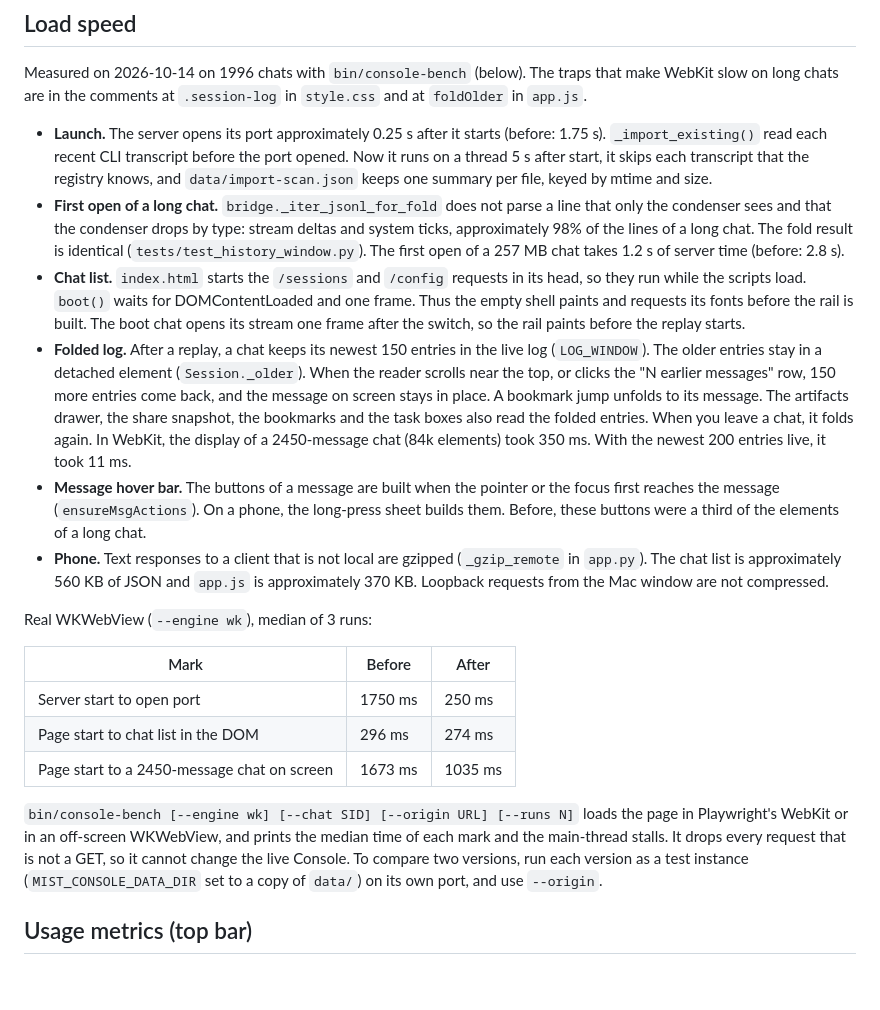
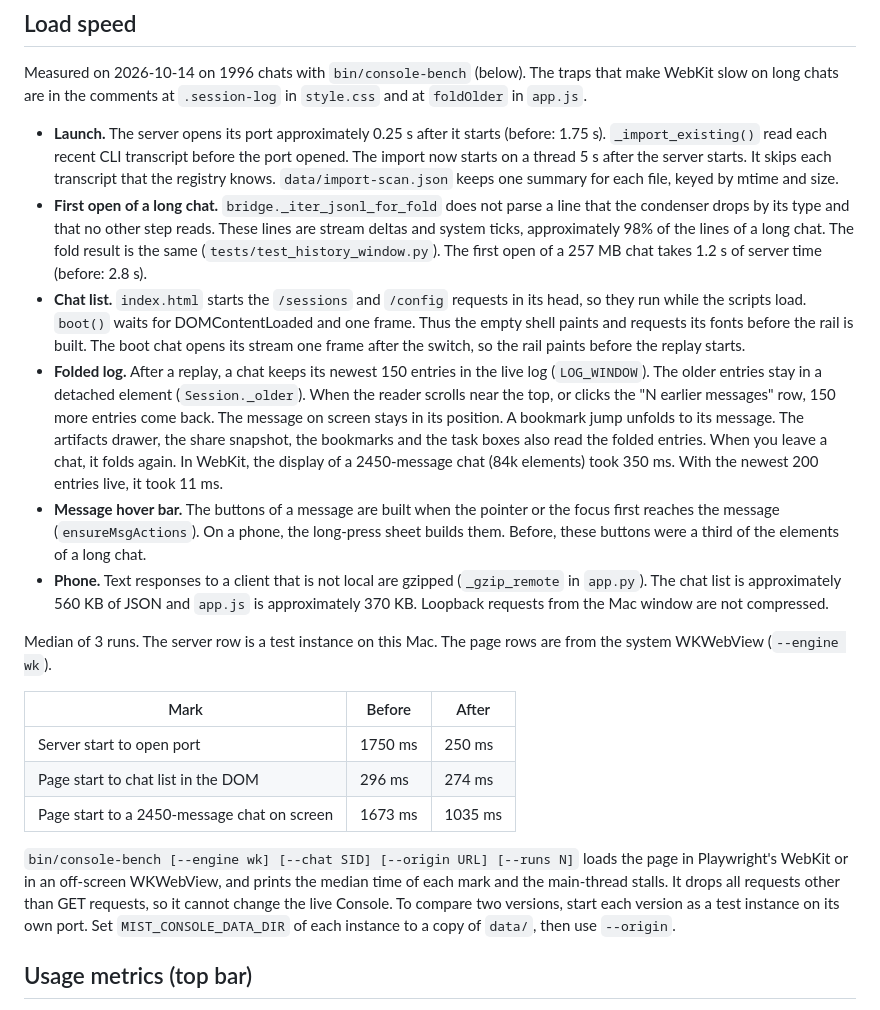
Before and after one commit to BaesTheorem/mist-console, a Markdown page: README.md, the part around the change. Rendered like a GitHub page; blank space fills up the shorter version.

```diff
--- a/README.md
+++ b/README.md
@@ -77,14 +77,14 @@ Backend: `/sessions` GET/POST, `/sessions/<id>` DELETE, `/sessions/<id>/pin` POS
 
 Measured on 2026-10-14 on 1996 chats with `bin/console-bench` (below). The traps that make WebKit slow on long chats are in the comments at `.session-log` in `style.css` and at `foldOlder` in `app.js`.
 
-- **Launch.** The server opens its port approximately 0.25 s after it starts (before: 1.75 s). `_import_existing()` read each recent CLI transcript before the port opened. Now it runs on a thread 5 s after start, it skips each transcript that the registry knows, and `data/import-scan.json` keeps one summary per file, keyed by mtime and size.
-- **First open of a long chat.** `bridge._iter_jsonl_for_fold` does not parse a line that only the condenser sees and that the condenser drops by type: stream deltas and system ticks, approximately 98% of the lines of a long chat. The fold result is identical (`tests/test_history_window.py`). The first open of a 257 MB chat takes 1.2 s of server time (before: 2.8 s).
+- **Launch.** The server opens its port approximately 0.25 s after it starts (before: 1.75 s). `_import_existing()` read each recent CLI transcript before the port opened. The import now starts on a thread 5 s after the server starts. It skips each transcript that the registry knows. `data/import-scan.json` keeps one summary for each file, keyed by mtime and size.
+- **First open of a long chat.** `bridge._iter_jsonl_for_fold` does not parse a line that the condenser drops by its type and that no other step reads. These lines are stream deltas and system ticks, approximately 98% of the lines of a long chat. The fold result is the same (`tests/test_history_window.py`). The first open of a 257 MB chat takes 1.2 s of server time (before: 2.8 s).
 - **Chat list.** `index.html` starts the `/sessions` and `/config` requests in its head, so they run while the scripts load. `boot()` waits for DOMContentLoaded and one frame. Thus the empty shell paints and requests its fonts before the rail is built. The boot chat opens its stream one frame after the switch, so the rail paints before the replay starts.
-- **Folded log.** After a replay, a chat keeps its newest 150 entries in the live log (`LOG_WINDOW`). The older entries stay in a detached element (`Session._older`). When the reader scrolls near the top, or clicks the "N earlier messages" row, 150 more entries come back, and the message on screen stays in place. A bookmark jump unfolds to its message. The artifacts drawer, the share snapshot, the bookmarks and the task boxes also read the folded entries. When you leave a chat, it folds again. In WebKit, the display of a 2450-message chat (84k elements) took 350 ms. With the newest 200 entries live, it took 11 ms.
+- **Folded log.** After a replay, a chat keeps its newest 150 entries in the live log (`LOG_WINDOW`). The older entries stay in a detached element (`Session._older`). When the reader scrolls near the top, or clicks the "N earlier messages" row, 150 more entries come back. The message on screen stays in its position. A bookmark jump unfolds to its message. The artifacts drawer, the share snapshot, the bookmarks and the task boxes also read the folded entries. When you leave a chat, it folds again. In WebKit, the display of a 2450-message chat (84k elements) took 350 ms. With the newest 200 entries live, it took 11 ms.
 - **Message hover bar.** The buttons of a message are built when the pointer or the focus first reaches the message (`ensureMsgActions`). On a phone, the long-press sheet builds them. Before, these buttons were a third of the elements of a long chat.
 - **Phone.** Text responses to a client that is not local are gzipped (`_gzip_remote` in `app.py`). The chat list is approximately 560 KB of JSON and `app.js` is approximately 370 KB. Loopback requests from the Mac window are not compressed.
 
-Real WKWebView (`--engine wk`), median of 3 runs:
+Median of 3 runs. The server row is a test instance on this Mac. The page rows are from the system WKWebView (`--engine wk`).
 
 | Mark | Before | After |
 | --- | --- | --- |
@@ -92,7 +92,7 @@ Real WKWebView (`--engine wk`), median of 3 runs:
 | Page start to chat list in the DOM | 296 ms | 274 ms |
 | Page start to a 2450-message chat on screen | 1673 ms | 1035 ms |
 
-`bin/console-bench [--engine wk] [--chat SID] [--origin URL] [--runs N]` loads the page in Playwright's WebKit or in an off-screen WKWebView, and prints the median time of each mark and the main-thread stalls. It drops every request that is not a GET, so it cannot change the live Console. To compare two versions, run each version as a test instance (`MIST_CONSOLE_DATA_DIR` set to a copy of `data/`) on its own port, and use `--origin`.
+`bin/console-bench [--engine wk] [--chat SID] [--origin URL] [--runs N]` loads the page in Playwright's WebKit or in an off-screen WKWebView, and prints the median time of each mark and the main-thread stalls. It drops all requests other than GET requests, so it cannot change the live Console. To compare two versions, start each version as a test instance on its own port. Set `MIST_CONSOLE_DATA_DIR` of each instance to a copy of `data/`, then use `--origin`.
 
 ## Usage metrics (top bar)
 
```
